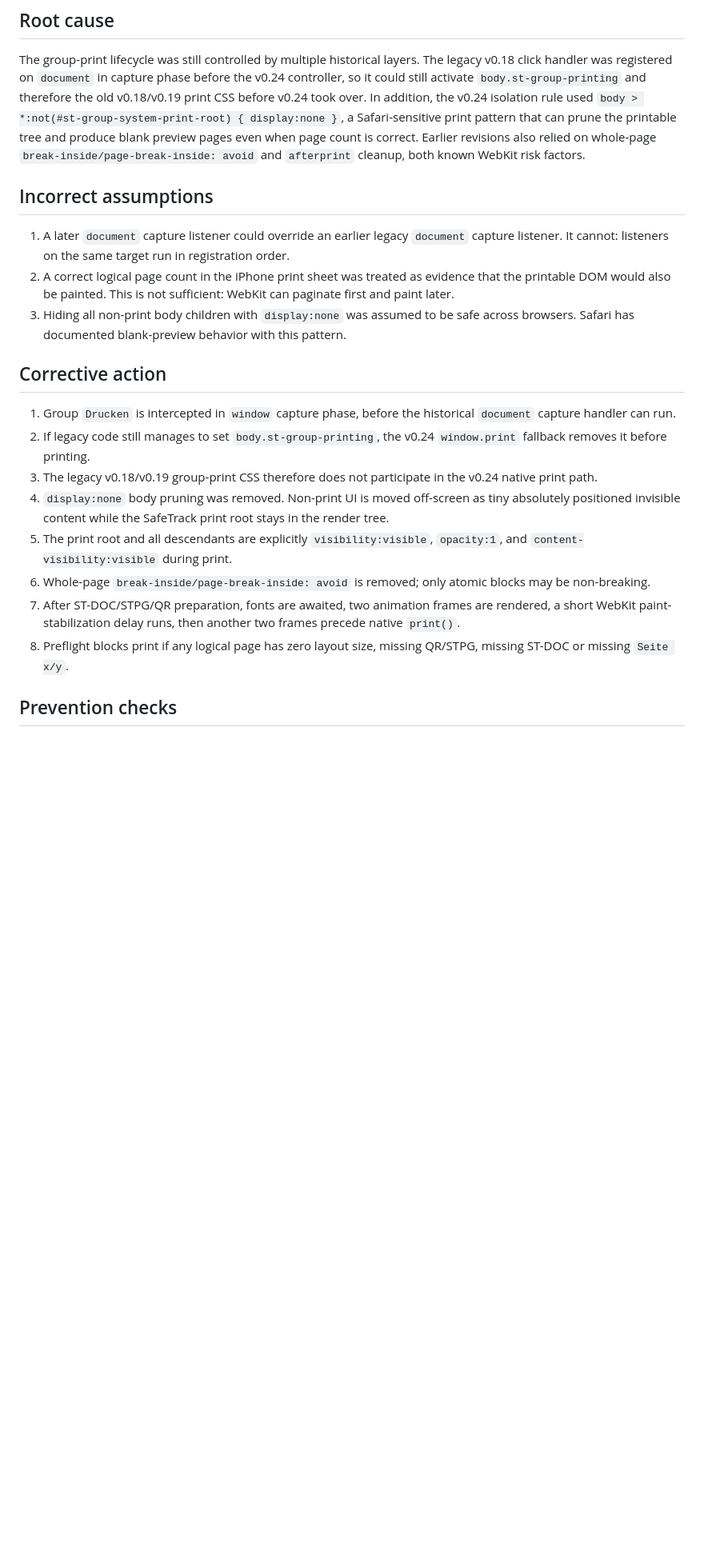
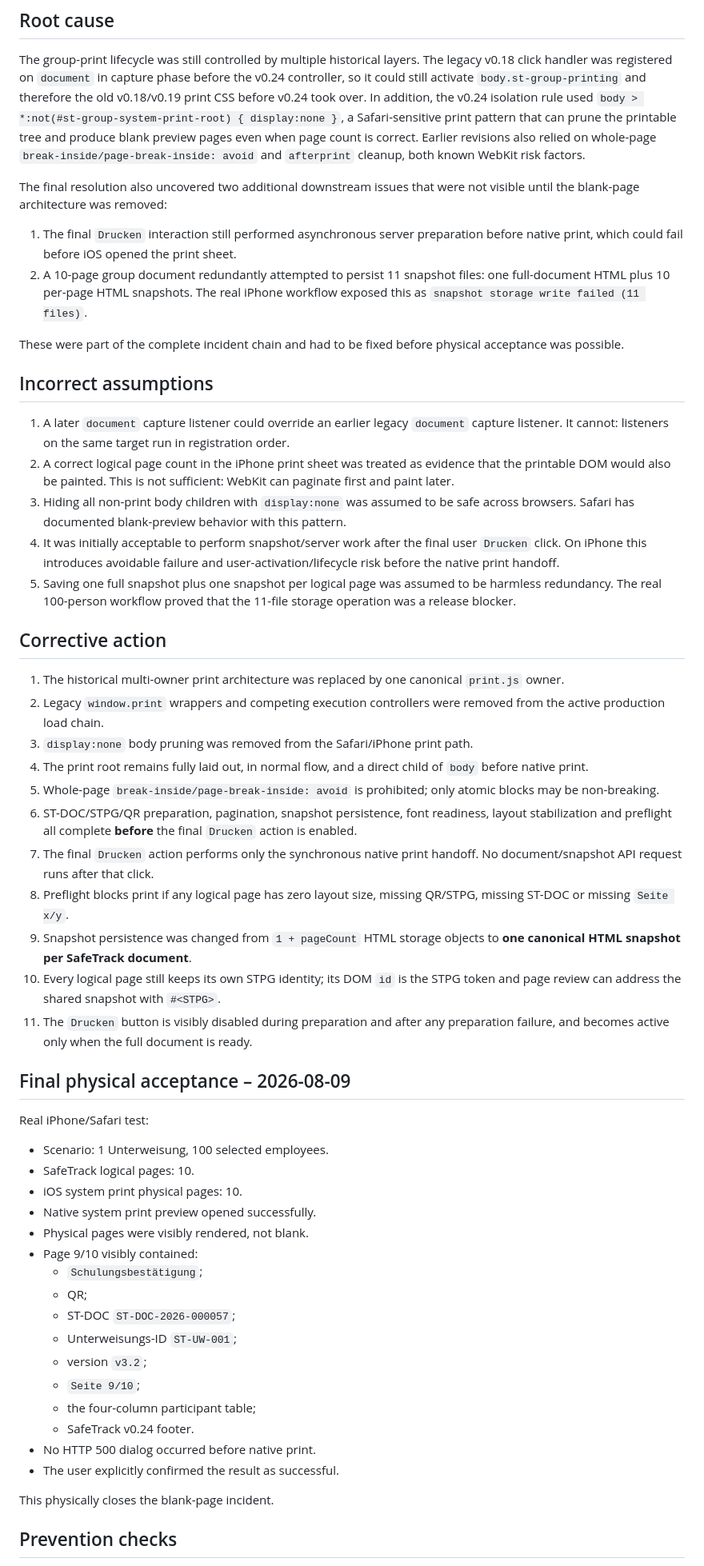
Before and after one commit to franczkod1/Safetrack-training-demo, a Markdown page: INCIDENTS/2026-08-08-ios-group-print-blank-pages.md, the part around one of its changes. Shown at 80% size. Rendered like a GitHub page; blank space fills up the shorter version.

Commit message:
docs: close iPhone blank-page incident with physical acceptance

```diff
--- a/INCIDENTS/2026-08-08-ios-group-print-blank-pages.md
+++ b/INCIDENTS/2026-08-08-ios-group-print-blank-pages.md
@@ -11,22 +13,57 @@ The SafeTrack in-app Schulungsbestätigung preview rendered correctly and showed
 
 The group-print lifecycle was still controlled by multiple historical layers. The legacy v0.18 click handler was registered on `document` in capture phase before the v0.24 controller, so it could still activate `body.st-group-printing` and therefore the old v0.18/v0.19 print CSS before v0.24 took over. In addition, the v0.24 isolation rule used `body > *:not(#st-group-system-print-root) { display:none }`, a Safari-sensitive print pattern that can prune the printable tree and produce blank preview pages even when page count is correct. Earlier revisions also relied on whole-page `break-inside/page-break-inside: avoid` and `afterprint` cleanup, both known WebKit risk factors.
 
+The final resolution also uncovered two additional downstream issues that were not visible until the blank-page architecture was removed:
+
+1. The final `Drucken` interaction still performed asynchronous server preparation before native print, which could fail before iOS opened the print sheet.
+2. A 10-page group document redundantly attempted to persist 11 snapshot files: one full-document HTML plus 10 per-page HTML snapshots. The real iPhone workflow exposed this as `snapshot storage write failed (11 files)`.
+
+These were part of the complete incident chain and had to be fixed before physical acceptance was possible.
+
 ## Incorrect assumptions
 
 1. A later `document` capture listener could override an earlier legacy `document` capture listener. It cannot: listeners on the same target run in registration order.
 2. A correct logical page count in the iPhone print sheet was treated as evidence that the printable DOM would also be painted. This is not sufficient: WebKit can paginate first and paint later.
 3. Hiding all non-print body children with `display:none` was assumed to be safe across browsers. Safari has documented blank-preview behavior with this pattern.
+4. It was initially acceptable to perform snapshot/server work after the final user `Drucken` click. On iPhone this introduces avoidable failure and user-activation/lifecycle risk before the native print handoff.
+5. Saving one full snapshot plus one snapshot per logical page was assumed to be harmless redundancy. The real 100-person workflow proved that the 11-file storage operation was a release blocker.
 
 ## Corrective action
 
-1. Group `Drucken` is intercepted in `window` capture phase, before the historical `document` capture handler can run.
-2. If legacy code still manages to set `body.st-group-printing`, the v0.24 `window.print` fallback removes it before printing.
-3. The legacy v0.18/v0.19 group-print CSS therefore does not participate in the v0.24 native print path.
-4. `display:none` body pruning was removed. Non-print UI is moved off-screen as tiny absolutely positioned invisible content while the SafeTrack print root stays in the render tree.
-5. The print root and all descendants are explicitly `visibility:visible`, `opacity:1`, and `content-visibility:visible` during print.
-6. Whole-page `break-inside/page-break-inside: avoid` is removed; only atomic blocks may be non-breaking.
-7. After ST-DOC/STPG/QR preparation, fonts are awaited, two animation frames are rendered, a short WebKit paint-stabilization delay runs, then another two frames precede native `print()`.
+1. The historical multi-owner print architecture was replaced by one canonical `print.js` owner.
+2. Legacy `window.print` wrappers and competing execution controllers were removed from the active production load chain.
+3. `display:none` body pruning was removed from the Safari/iPhone print path.
+4. The print root remains fully laid out, in normal flow, and a direct child of `body` before native print.
+5. Whole-page `break-inside/page-break-inside: avoid` is prohibited; only atomic blocks may be non-breaking.
+6. ST-DOC/STPG/QR preparation, pagination, snapshot persistence, font readiness, layout stabilization and preflight all complete **before** the final `Drucken` action is enabled.
+7. The final `Drucken` action performs only the synchronous native print handoff. No document/snapshot API request runs after that click.
 8. Preflight blocks print if any logical page has zero layout size, missing QR/STPG, missing ST-DOC or missing `Seite x/y`.
+9. Snapshot persistence was changed from `1 + pageCount` HTML storage objects to **one canonical HTML snapshot per SafeTrack document**.
+10. Every logical page still keeps its own STPG identity; its DOM `id` is the STPG token and page review can address the shared snapshot with `#<STPG>`.
+11. The `Drucken` button is visibly disabled during preparation and after any preparation failure, and becomes active only when the full document is ready.
+
+## Final physical acceptance – 2026-08-09
+
+Real iPhone/Safari test:
+
+- Scenario: 1 Unterweisung, 100 selected employees.
+- SafeTrack logical pages: 10.
+- iOS system print physical pages: 10.
+- Native system print preview opened successfully.
+- Physical pages were visibly rendered, not blank.
+- Page 9/10 visibly contained:
+  - `Schulungsbestätigung`;
+  - QR;
+  - ST-DOC `ST-DOC-2026-000057`;
+  - Unterweisungs-ID `ST-UW-001`;
+  - version `v3.2`;
+  - `Seite 9/10`;
+  - the four-column participant table;
+  - SafeTrack v0.24 footer.
+- No HTTP 500 dialog occurred before native print.
+- The user explicitly confirmed the result as successful.
+
+This physically closes the blank-page incident.
 
 ## Prevention checks
 
```
Also changed, not shown: other parts of INCIDENTS/2026-08-08-ios-group-print-blank-pages.md (+13 -2 lines).
